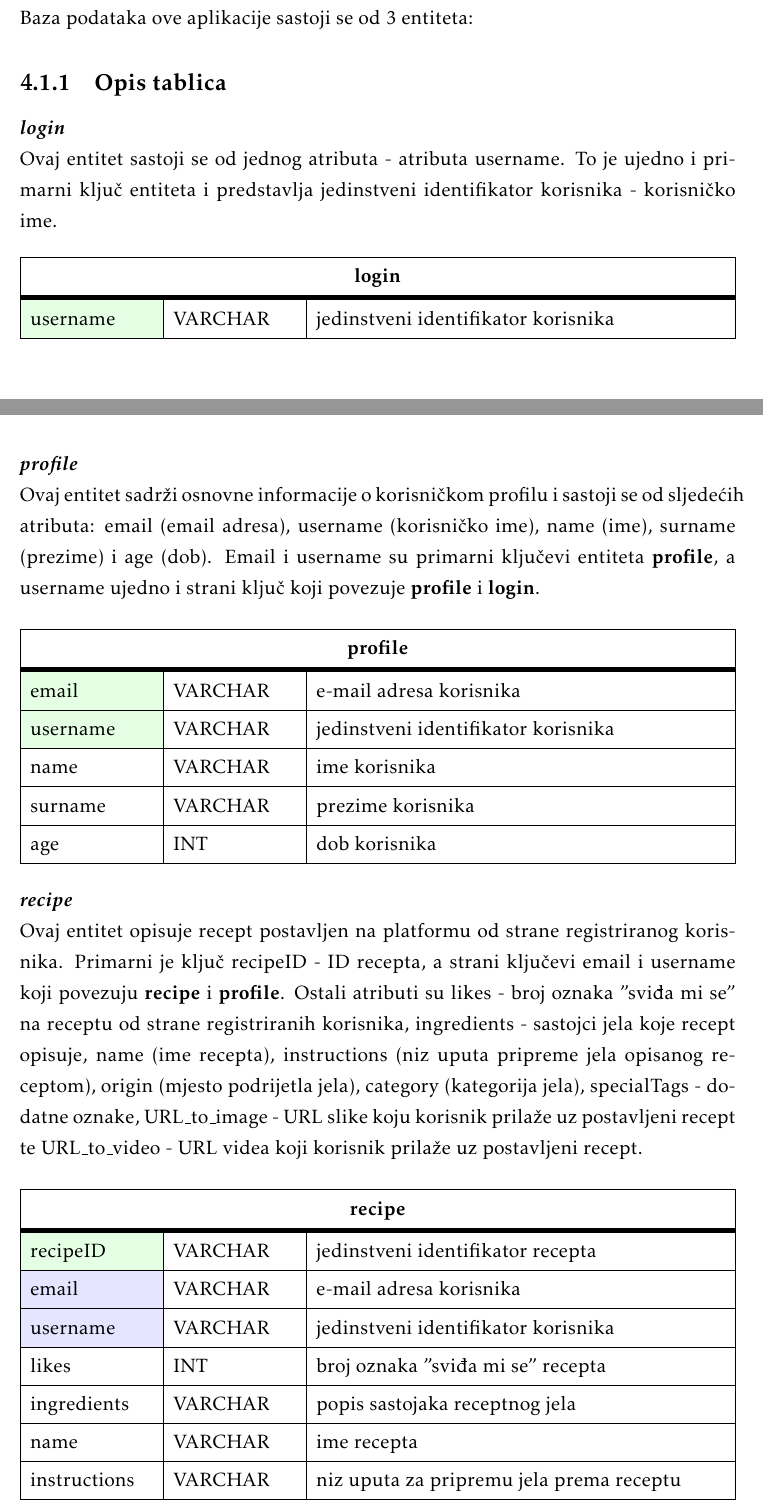
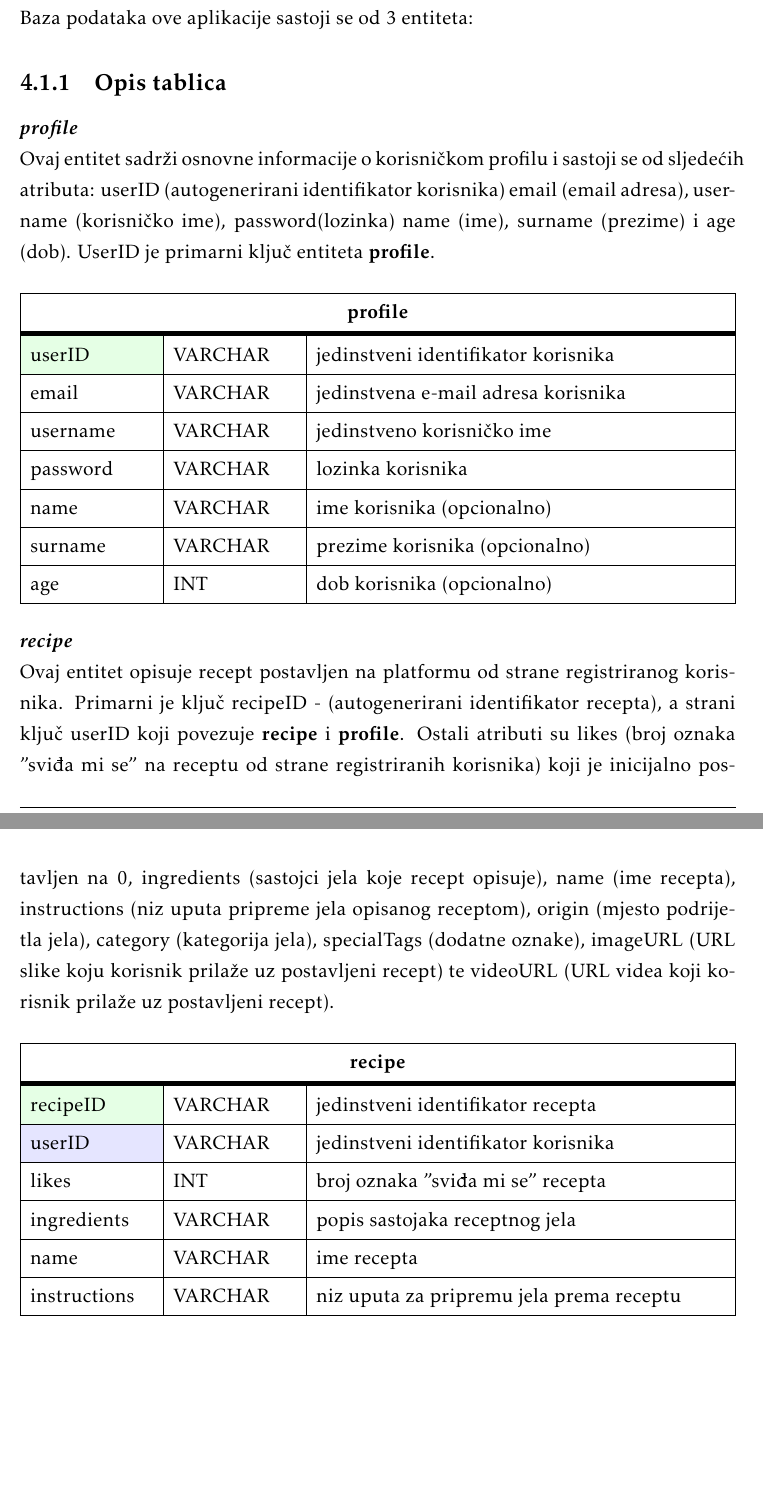
Before and after one commit to ReflexLevel0/CulinaryChaosCrew, a LaTeX document (dokumentacija/PROGI_ProjektnaDokumentacija.tex, which reads dokumentacija/Arhitektura.tex): two parts of pages 22 and 23 of 39, joined at a grey line, cut so that both start at the same text, the shorter picture padded with empty space. The pictures show the PDF file dokumentacija/PROGI_ProjektnaDokumentacija.pdf that the author committed with the source.

Commit message:
Put /dijagrami into /slike, edited database model

```diff
--- a/dokumentacija/Arhitektura.tex
+++ b/dokumentacija/Arhitektura.tex
@@ -7,10 +7,3 @@ Baza podataka ove aplikacije sastoji se od 3 entiteta:
 
 			\subsection{Opis tablica}
 
-\textbf{\textit{login}}\\
-\begin{samepage}
-Ovaj entitet sastoji se od jednog atributa - atributa username. To je ujedno i primarni ključ entiteta i predstavlja jedinstveni identifikator korisnika - korisničko ime.
-\end{samepage}
-
-
-				\begin{longtblr}[
@@ -23,12 +10,6 @@ Ovaj entitet sastoji se od jednog atributa - atributa username. To je ujedno i p
-					} %definicija širine tablice, širine stupaca, poravnanje i broja redaka naslova tablice
-					\hline \SetCell[c=3]{c}{\textbf{login}}	 \\ \hline[3pt]
-					\SetCell{LightGreen}username & VARCHAR	&  	jedinstveni identifikator korisnika 	\\ \hline
-				\end{longtblr}
-
-    \eject
 \noindent \textbf{\textit{profile}}\\
 \begin{samepage}
-Ovaj entitet sadrži osnovne informacije o korisničkom profilu i  sastoji se od sljedećih atributa: email (email adresa), username (korisničko ime), name (ime), surname (prezime) i age (dob). Email i username su primarni ključevi entiteta \textbf{profile}, a username ujedno i strani ključ koji povezuje \textbf{profile} i \textbf{login}.
+Ovaj entitet sadrži osnovne informacije o korisničkom profilu i  sastoji se od sljedećih atributa: userID (autogenerirani identifikator korisnika) email (email adresa), username (korisničko ime), password(lozinka) name (ime), surname (prezime) i age (dob). UserID je primarni ključ entiteta \textbf{profile}.
 \end{samepage}
 
     				\begin{longtblr}[
@@ -41,18 +22,20 @@ Ovaj entitet sadrži osnovne informacije o korisničkom profilu i  sastoji se od
 					} %definicija širine tablice, širine stupaca, poravnanje i broja redaka naslova tablice
 
 					\hline \SetCell[c=3]{c}{\textbf{profile}}	 \\ \hline[3pt]
-					\SetCell{LightGreen}email & VARCHAR	&  	e-mail adresa korisnika 	\\ \hline
-     				\SetCell{LightGreen}username & VARCHAR	&  	jedinstveni identifikator korisnika	\\ \hline
-          			\SetCell{} name & VARCHAR	&  ime korisnika 	\\ \hline
-               			\SetCell{} surname & VARCHAR	&  	prezime korisnika 	\\ \hline
-                    \SetCell{} age & INT	&  	dob korisnika 	\\ \hline
+					\SetCell{LightGreen}userID & VARCHAR	&  	jedinstveni identifikator korisnika	\\ \hline
+					\SetCell{}email & VARCHAR	&  	jedinstvena e-mail adresa korisnika 	\\ \hline
+     				\SetCell{}username & VARCHAR	&  	jedinstveno korisničko ime	\\ \hline
+					\SetCell{} password & VARCHAR	&  lozinka korisnika 	\\ \hline
+          			\SetCell{} name & VARCHAR	&  ime korisnika (opcionalno)	\\ \hline
+               		\SetCell{} surname & VARCHAR	&  	prezime korisnika (opcionalno)	\\ \hline
+                    \SetCell{} age & INT	&  	dob korisnika (opcionalno)	\\ \hline
 
 				\end{longtblr}
 
 
 \noindent \textbf{\textit{recipe}}\\
 \begin{samepage}
-Ovaj entitet opisuje recept postavljen na platformu od strane registriranog korisnika. Primarni je ključ recipeID - ID recepta, a strani ključevi email i username koji povezuju \textbf{recipe} i \textbf{profile}. Ostali atributi su likes - broj oznaka "sviđa mi se" na receptu od strane registriranih korisnika, ingredients - sastojci jela koje recept opisuje, name (ime recepta), instructions (niz uputa pripreme jela opisanog receptom), origin (mjesto podrijetla jela), category (kategorija jela), specialTags - dodatne oznake, URL\_to\_image - URL slike koju korisnik prilaže uz postavljeni recept te URL\_to\_video - URL videa koji korisnik prilaže uz postavljeni recept.
+Ovaj entitet opisuje recept postavljen na platformu od strane registriranog korisnika. Primarni je ključ recipeID - (autogenerirani identifikator recepta), a strani ključ userID koji povezuje \textbf{recipe} i \textbf{profile}. Ostali atributi su likes (broj oznaka "sviđa mi se" na receptu od strane registriranih korisnika) koji je inicijalno postavljen na 0, ingredients (sastojci jela koje recept opisuje), name (ime recepta), instructions (niz uputa pripreme jela opisanog receptom), origin (mjesto podrijetla jela), category (kategorija jela), specialTags (dodatne oznake), imageURL (URL slike koju korisnik prilaže uz postavljeni recept) te videoURL (URL videa koji korisnik prilaže uz postavljeni recept).
 \end{samepage}
 
     				\begin{longtblr}[
@@ -65,9 +48,8 @@ Ovaj entitet opisuje recept postavljen na platformu od strane registriranog kori
 					} %definicija širine tablice, širine stupaca, poravnanje i broja redaka naslova tablice
 					\hline \SetCell[c=3]{c}{\textbf{recipe}}	 \\ \hline[3pt]
 					\SetCell{LightGreen}recipeID & VARCHAR	&  	jedinstveni identifikator recepta 	\\ \hline
-          				\SetCell{LightBlue}email & VARCHAR	&  	e-mail adresa korisnika 	\\ \hline
-          			\SetCell{LightBlue}username & VARCHAR	&  	jedinstveni identifikator korisnika 	\\ \hline
-               			\SetCell{} likes & INT	&  	broj oznaka "sviđa mi se" recepta 	\\ \hline
+					\SetCell{LightBlue}userID & VARCHAR	&  	jedinstveni identifikator korisnika 	\\ \hline
+               		\SetCell{} likes & INT	&  	broj oznaka "sviđa mi se" recepta 	\\ \hline
                     \SetCell{} ingredients & VARCHAR	&  	popis sastojaka receptnog jela 	\\ \hline
                     \SetCell{} name & VARCHAR	&  	ime recepta 	\\ \hline
                     \SetCell{} instructions & VARCHAR	&  	niz uputa za pripremu jela prema receptu 	\\ \hline
```
Also changed, not shown: dokumentacija/PROGI_ProjektnaDokumentacija.pdf, dokumentacija/slike/ERdiagram.png, dokumentacija/slike/dijagrami/Seq 1-4.jpeg (renamed from dokumentacija/dijagrami/Seq 1-4.jpeg), dokumentacija/slike/dijagrami/Seq 13-14.jpeg (renamed from dokumentacija/dijagrami/Seq 13-14.jpeg), dokumentacija/slike/dijagrami/Seq 6-7.jpeg (renamed from dokumentacija/dijagrami/Seq 6-7.jpeg), dokumentacija/slike/dijagrami/Seq 8-10,12.jpeg (renamed from dokumentacija/dijagrami/Seq 8-10,12.jpeg), dokumentacija/slike/dijagrami/UML 1-4.jpeg (renamed from dokumentacija/dijagrami/UML 1-4.jpeg), dokumentacija/slike/dijagrami/UML 13-15.jpeg (renamed from dokumentacija/dijagrami/UML 13-15.jpeg), dokumentacija/slike/dijagrami/UML cijeli.jpeg (renamed from dokumentacija/dijagrami/UML cijeli.jpeg), dokumentacija/Arhitektura.tex (18 more changed lines), 3 other files.
